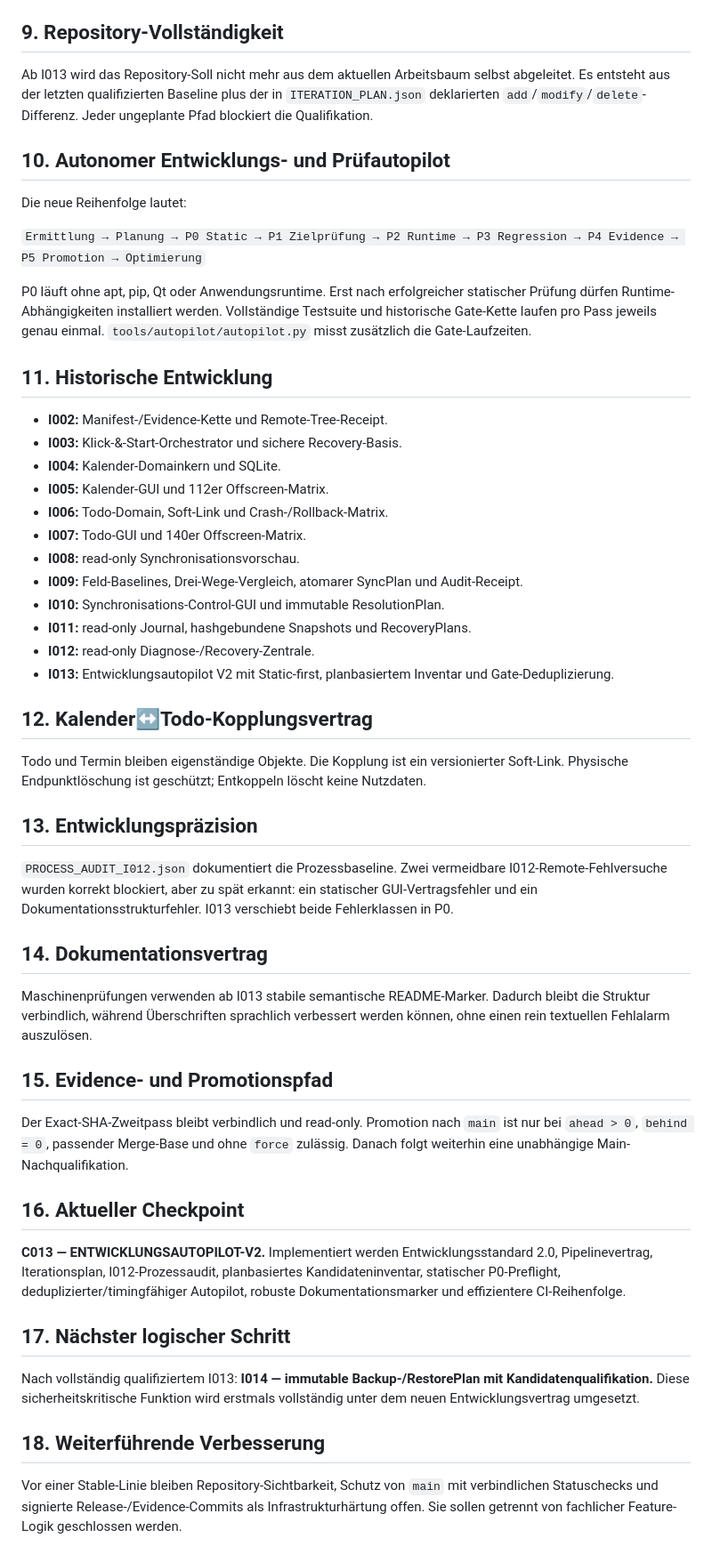
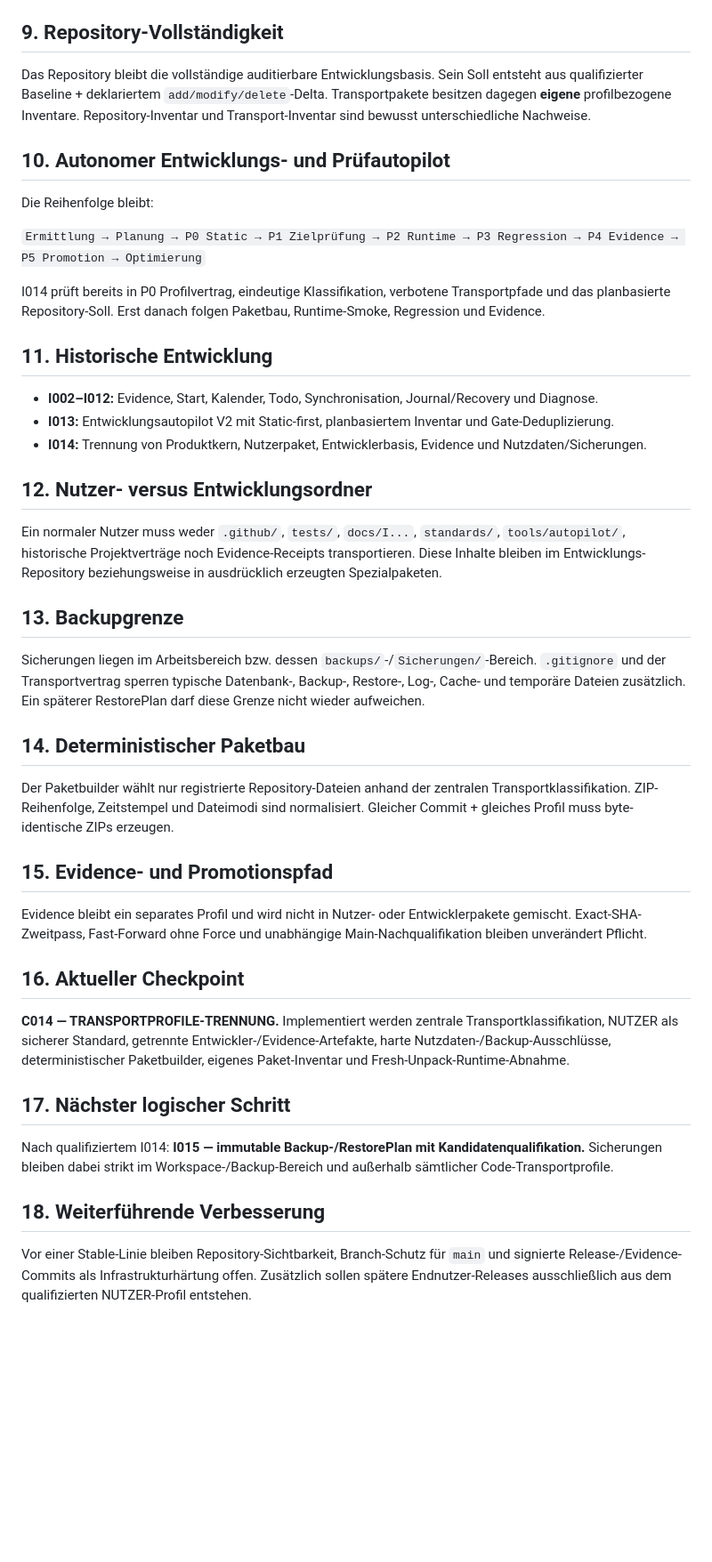
Before and after one commit to provoware/PROVOWARE_PLANER_TOOL_2026, a Markdown page: README.md, the part around one of its changes. Shown at 89% size. Rendered like a GitHub page; blank space fills up the shorter version.

```diff
--- a/README.md
+++ b/README.md
@@ -54,50 +48,41 @@ Verbindliche Standards liegen unter `standards/` und sind über `standards/STAND
 
 <!-- PROVOWARE:SECTION:REPOSITORY -->
 ## 9. Repository-Vollständigkeit
-Ab I013 wird das Repository-Soll nicht mehr aus dem aktuellen Arbeitsbaum selbst abgeleitet. Es entsteht aus der letzten qualifizierten Baseline plus der in `ITERATION_PLAN.json` deklarierten `add`/`modify`/`delete`-Differenz. Jeder ungeplante Pfad blockiert die Qualifikation.
+Das Repository bleibt die vollständige auditierbare Entwicklungsbasis. Sein Soll entsteht aus qualifizierter Baseline + deklariertem `add/modify/delete`-Delta. Transportpakete besitzen dagegen **eigene** profilbezogene Inventare. Repository-Inventar und Transport-Inventar sind bewusst unterschiedliche Nachweise.
 
 <!-- PROVOWARE:SECTION:AUTOPILOT -->
 ## 10. Autonomer Entwicklungs- und Prüfautopilot
-Die neue Reihenfolge lautet:
+Die Reihenfolge bleibt:
 
 `Ermittlung → Planung → P0 Static → P1 Zielprüfung → P2 Runtime → P3 Regression → P4 Evidence → P5 Promotion → Optimierung`
 
-P0 läuft ohne apt, pip, Qt oder Anwendungsruntime. Erst nach erfolgreicher statischer Prüfung dürfen Runtime-Abhängigkeiten installiert werden. Vollständige Testsuite und historische Gate-Kette laufen pro Pass jeweils genau einmal. `tools/autopilot/autopilot.py` misst zusätzlich die Gate-Laufzeiten.
+I014 prüft bereits in P0 Profilvertrag, eindeutige Klassifikation, verbotene Transportpfade und das planbasierte Repository-Soll. Erst danach folgen Paketbau, Runtime-Smoke, Regression und Evidence.
 
 ## 11. Historische Entwicklung
-- **I002:** Manifest-/Evidence-Kette und Remote-Tree-Receipt.
-- **I003:** Klick-&-Start-Orchestrator und sichere Recovery-Basis.
-- **I004:** Kalender-Domainkern und SQLite.
-- **I005:** Kalender-GUI und 112er Offscreen-Matrix.
-- **I006:** Todo-Domain, Soft-Link und Crash-/Rollback-Matrix.
-- **I007:** Todo-GUI und 140er Offscreen-Matrix.
-- **I008:** read-only Synchronisationsvorschau.
-- **I009:** Feld-Baselines, Drei-Wege-Vergleich, atomarer SyncPlan und Audit-Receipt.
-- **I010:** Synchronisations-Control-GUI und immutable ResolutionPlan.
-- **I011:** read-only Journal, hashgebundene Snapshots und RecoveryPlans.
-- **I012:** read-only Diagnose-/Recovery-Zentrale.
+- **I002–I012:** Evidence, Start, Kalender, Todo, Synchronisation, Journal/Recovery und Diagnose.
 - **I013:** Entwicklungsautopilot V2 mit Static-first, planbasiertem Inventar und Gate-Deduplizierung.
+- **I014:** Trennung von Produktkern, Nutzerpaket, Entwicklerbasis, Evidence und Nutzdaten/Sicherungen.
 
-## 12. Kalender↔Todo-Kopplungsvertrag
-Todo und Termin bleiben eigenständige Objekte. Die Kopplung ist ein versionierter Soft-Link. Physische Endpunktlöschung ist geschützt; Entkoppeln löscht keine Nutzdaten.
+## 12. Nutzer- versus Entwicklungsordner
+Ein normaler Nutzer muss weder `.github/`, `tests/`, `docs/I...`, `standards/`, `tools/autopilot/`, historische Projektverträge noch Evidence-Receipts transportieren. Diese Inhalte bleiben im Entwicklungs-Repository beziehungsweise in ausdrücklich erzeugten Spezialpaketen.
 
-## 13. Entwicklungspräzision
-`PROCESS_AUDIT_I012.json` dokumentiert die Prozessbaseline. Zwei vermeidbare I012-Remote-Fehlversuche wurden korrekt blockiert, aber zu spät erkannt: ein statischer GUI-Vertragsfehler und ein Dokumentationsstrukturfehler. I013 verschiebt beide Fehlerklassen in P0.
+## 13. Backupgrenze
+Sicherungen liegen im Arbeitsbereich bzw. dessen `backups/`-/`Sicherungen/`-Bereich. `.gitignore` und der Transportvertrag sperren typische Datenbank-, Backup-, Restore-, Log-, Cache- und temporäre Dateien zusätzlich. Ein späterer RestorePlan darf diese Grenze nicht wieder aufweichen.
 
-## 14. Dokumentationsvertrag
-Maschinenprüfungen verwenden ab I013 stabile semantische README-Marker. Dadurch bleibt die Struktur verbindlich, während Überschriften sprachlich verbessert werden können, ohne einen rein textuellen Fehlalarm auszulösen.
+## 14. Deterministischer Paketbau
+Der Paketbuilder wählt nur registrierte Repository-Dateien anhand der zentralen Transportklassifikation. ZIP-Reihenfolge, Zeitstempel und Dateimodi sind normalisiert. Gleicher Commit + gleiches Profil muss byte-identische ZIPs erzeugen.
 
 ## 15. Evidence- und Promotionspfad
-Der Exact-SHA-Zweitpass bleibt verbindlich und read-only. Promotion nach `main` ist nur bei `ahead > 0`, `behind = 0`, passender Merge-Base und ohne `force` zulässig. Danach folgt weiterhin eine unabhängige Main-Nachqualifikation.
+Evidence bleibt ein separates Profil und wird nicht in Nutzer- oder Entwicklerpakete gemischt. Exact-SHA-Zweitpass, Fast-Forward ohne Force und unabhängige Main-Nachqualifikation bleiben unverändert Pflicht.
 
 <!-- PROVOWARE:SECTION:CHECKPOINT -->
 ## 16. Aktueller Checkpoint
-**C013 — ENTWICKLUNGSAUTOPILOT-V2.** Implementiert werden Entwicklungsstandard 2.0, Pipelinevertrag, Iterationsplan, I012-Prozessaudit, planbasiertes Kandidateninventar, statischer P0-Preflight, deduplizierter/timingfähiger Autopilot, robuste Dokumentationsmarker und effizientere CI-Reihenfolge.
+**C014 — TRANSPORTPROFILE-TRENNUNG.** Implementiert werden zentrale Transportklassifikation, NUTZER als sicherer Standard, getrennte Entwickler-/Evidence-Artefakte, harte Nutzdaten-/Backup-Ausschlüsse, deterministischer Paketbuilder, eigenes Paket-Inventar und Fresh-Unpack-Runtime-Abnahme.
 
 <!-- PROVOWARE:SECTION:NEXT_STEP -->
 ## 17. Nächster logischer Schritt
-Nach vollständig qualifiziertem I013: **I014 — immutable Backup-/RestorePlan mit Kandidatenqualifikation.** Diese sicherheitskritische Funktion wird erstmals vollständig unter dem neuen Entwicklungsvertrag umgesetzt.
+Nach qualifiziertem I014: **I015 — immutable Backup-/RestorePlan mit Kandidatenqualifikation.** Sicherungen bleiben dabei strikt im Workspace-/Backup-Bereich und außerhalb sämtlicher Code-Transportprofile.
 
 <!-- PROVOWARE:SECTION:IMPROVEMENT -->
 ## 18. Weiterführende Verbesserung
-Vor einer Stable-Linie bleiben Repository-Sichtbarkeit, Schutz von `main` mit verbindlichen Statuschecks und signierte Release-/Evidence-Commits als Infrastrukturhärtung offen. Sie sollen getrennt von fachlicher Feature-Logik geschlossen werden.
+Vor einer Stable-Linie bleiben Repository-Sichtbarkeit, Branch-Schutz für `main` und signierte Release-/Evidence-Commits als Infrastrukturhärtung offen. Zusätzlich sollen spätere Endnutzer-Releases ausschließlich aus dem qualifizierten NUTZER-Profil entstehen.
```
Also changed, not shown: other parts of README.md (+23 -29 lines).
